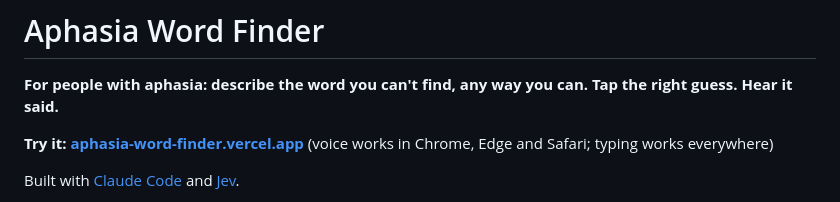
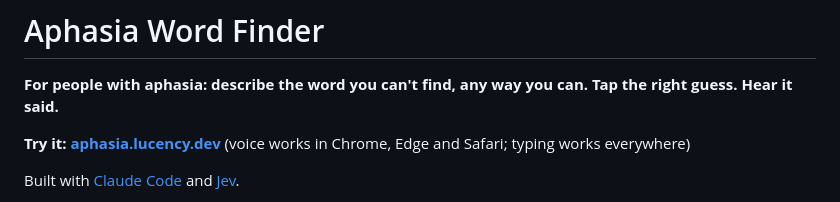
Before and after one commit to nautahakk/aphasia-word-finder, a Markdown page: README.md, the part around the change. GitHub-like rendering.

Commit message:
Link to aphasia.lucency.dev

```diff
--- a/README.md
+++ b/README.md
@@ -2,7 +2,7 @@
 
 **For people with aphasia: describe the word you can't find, any way you can. Tap the right guess. Hear it said.**
 
-**Try it: [aphasia-word-finder.vercel.app](https://aphasia-word-finder.vercel.app)** (voice works in Chrome, Edge and Safari; typing works everywhere)
+**Try it: [aphasia.lucency.dev](https://aphasia.lucency.dev)** (voice works in Chrome, Edge and Safari; typing works everywhere)
 
 Built with [Claude Code](https://claude.com/claude-code) and [Jev](https://docs.typesafe.ai).
 
```
